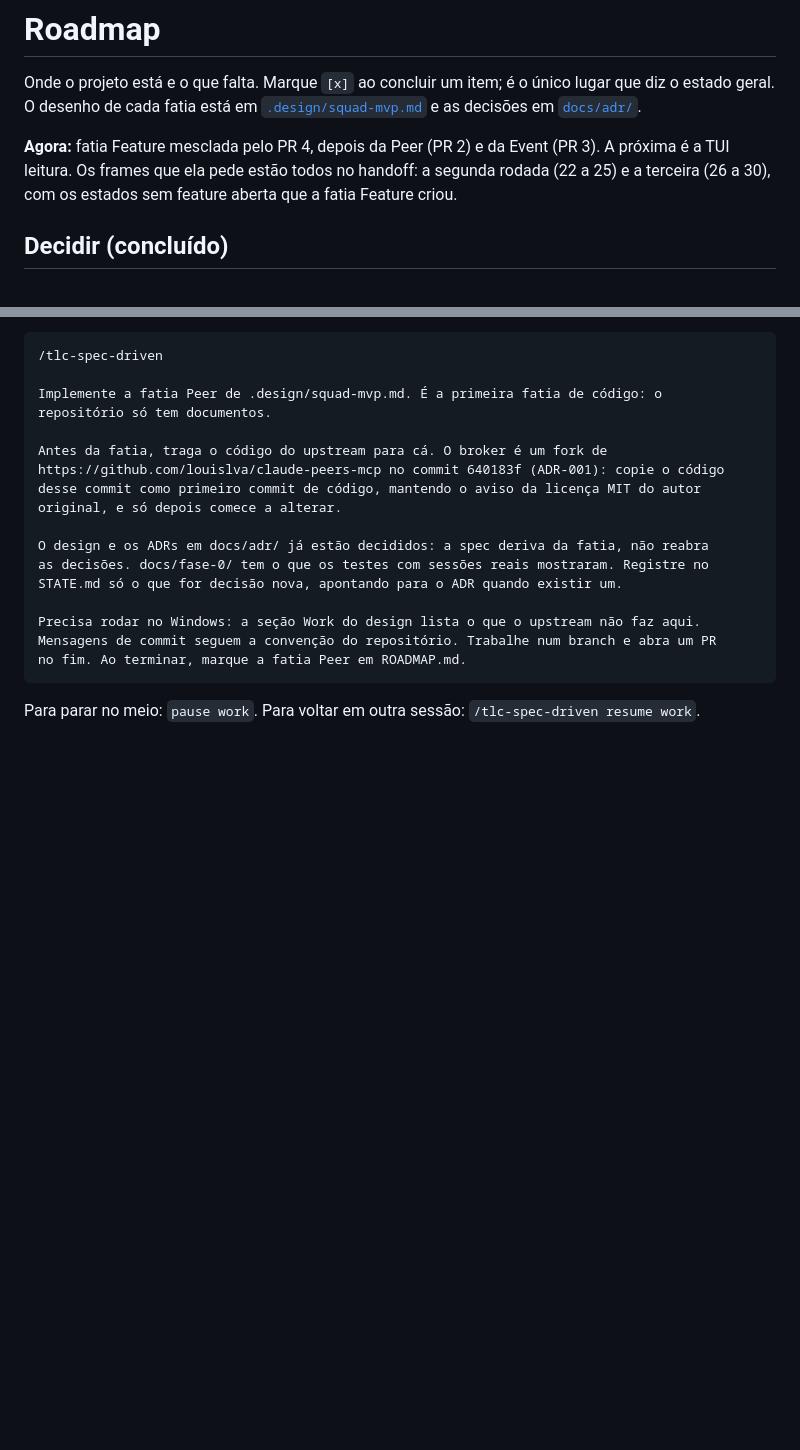
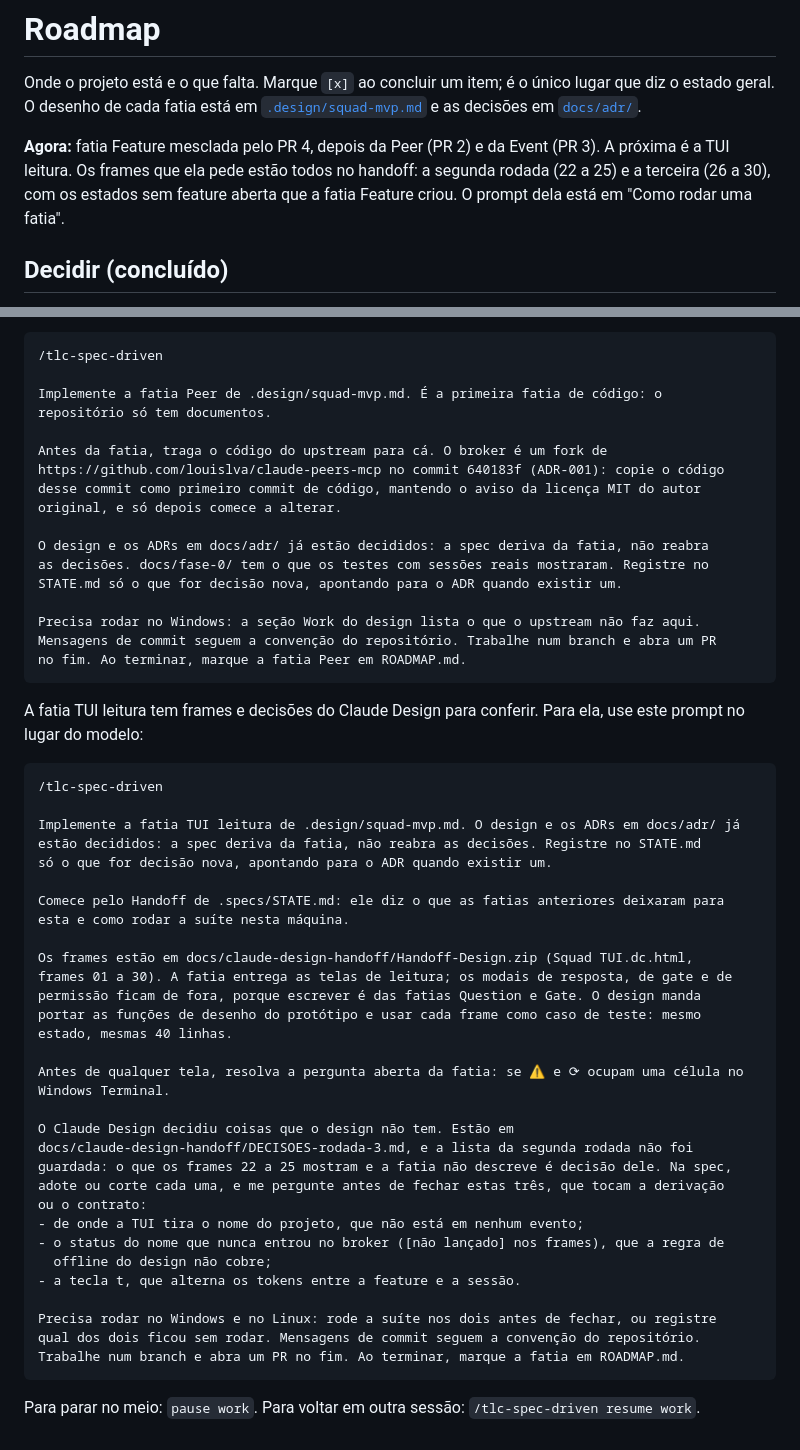
Before and after one commit to sh4wty1/squad-code-mcp, a Markdown page: ROADMAP.md, 2 parts joined by grey strips. Drawn GitHub-style; blank space fills up the shorter version.

Commit message:
add the prompt of the TUI reading slice to the roadmap
Co-Authored-By: Claude Opus 5.5 <noreply@anthropic.com>

````diff
--- a/ROADMAP.md
+++ b/ROADMAP.md
@@ -4,7 +4,7 @@ Onde o projeto está e o que falta. Marque `[x]` ao concluir um item; é o únic
 diz o estado geral. O desenho de cada fatia está em [`.design/squad-mvp.md`](.design/squad-mvp.md)
 e as decisões em [`docs/adr/`](docs/adr/).
 
-**Agora:** fatia Feature mesclada pelo PR 4, depois da Peer (PR 2) e da Event (PR 3). A próxima é a TUI leitura. Os frames que ela pede estão todos no handoff: a segunda rodada (22 a 25) e a terceira (26 a 30), com os estados sem feature aberta que a fatia Feature criou.
+**Agora:** fatia Feature mesclada pelo PR 4, depois da Peer (PR 2) e da Event (PR 3). A próxima é a TUI leitura. Os frames que ela pede estão todos no handoff: a segunda rodada (22 a 25) e a terceira (26 a 30), com os estados sem feature aberta que a fatia Feature criou. O prompt dela está em "Como rodar uma fatia".
 
 ## Decidir (concluído)
 
@@ -102,4 +102,41 @@ Mensagens de commit seguem a convenção do repositório. Trabalhe num branch e
 no fim. Ao terminar, marque a fatia Peer em ROADMAP.md.
 ```
 
+A fatia TUI leitura tem frames e decisões do Claude Design para conferir. Para ela, use
+este prompt no lugar do modelo:
+
+```text
+/tlc-spec-driven
+
+Implemente a fatia TUI leitura de .design/squad-mvp.md. O design e os ADRs em docs/adr/ já
+estão decididos: a spec deriva da fatia, não reabra as decisões. Registre no STATE.md
+só o que for decisão nova, apontando para o ADR quando existir um.
+
+Comece pelo Handoff de .specs/STATE.md: ele diz o que as fatias anteriores deixaram para
+esta e como rodar a suíte nesta máquina.
+
+Os frames estão em docs/claude-design-handoff/Handoff-Design.zip (Squad TUI.dc.html,
+frames 01 a 30). A fatia entrega as telas de leitura; os modais de resposta, de gate e de
+permissão ficam de fora, porque escrever é das fatias Question e Gate. O design manda
+portar as funções de desenho do protótipo e usar cada frame como caso de teste: mesmo
+estado, mesmas 40 linhas.
+
+Antes de qualquer tela, resolva a pergunta aberta da fatia: se ⚠ e ⟳ ocupam uma célula no
+Windows Terminal.
+
+O Claude Design decidiu coisas que o design não tem. Estão em
+docs/claude-design-handoff/DECISOES-rodada-3.md, e a lista da segunda rodada não foi
+guardada: o que os frames 22 a 25 mostram e a fatia não descreve é decisão dele. Na spec,
+adote ou corte cada uma, e me pergunte antes de fechar estas três, que tocam a derivação
+ou o contrato:
+- de onde a TUI tira o nome do projeto, que não está em nenhum evento;
+- o status do nome que nunca entrou no broker ([não lançado] nos frames), que a regra de
+  offline do design não cobre;
+- a tecla t, que alterna os tokens entre a feature e a sessão.
+
+Precisa rodar no Windows e no Linux: rode a suíte nos dois antes de fechar, ou registre
+qual dos dois ficou sem rodar. Mensagens de commit seguem a convenção do repositório.
+Trabalhe num branch e abra um PR no fim. Ao terminar, marque a fatia em ROADMAP.md.
+```
+
 Para parar no meio: `pause work`. Para voltar em outra sessão: `/tlc-spec-driven resume work`.
````
